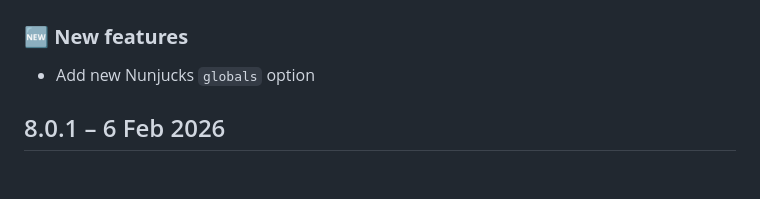
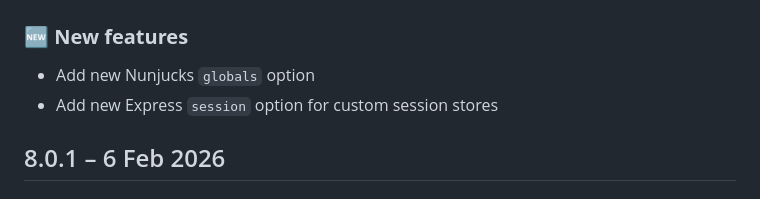
Before and after one commit to nhsuk/nhsuk-prototype-kit-package, a Markdown page: CHANGELOG.md, the part around the change. Drawn GitHub-style.

Commit message:
Add changelog entry

```diff
--- a/CHANGELOG.md
+++ b/CHANGELOG.md
@@ -5,6 +5,7 @@
 ### :new: **New features**
 
 - Add new Nunjucks `globals` option
+- Add new Express `session` option for custom session stores
 
 ## 8.0.1 – 6 Feb 2026
 
```
